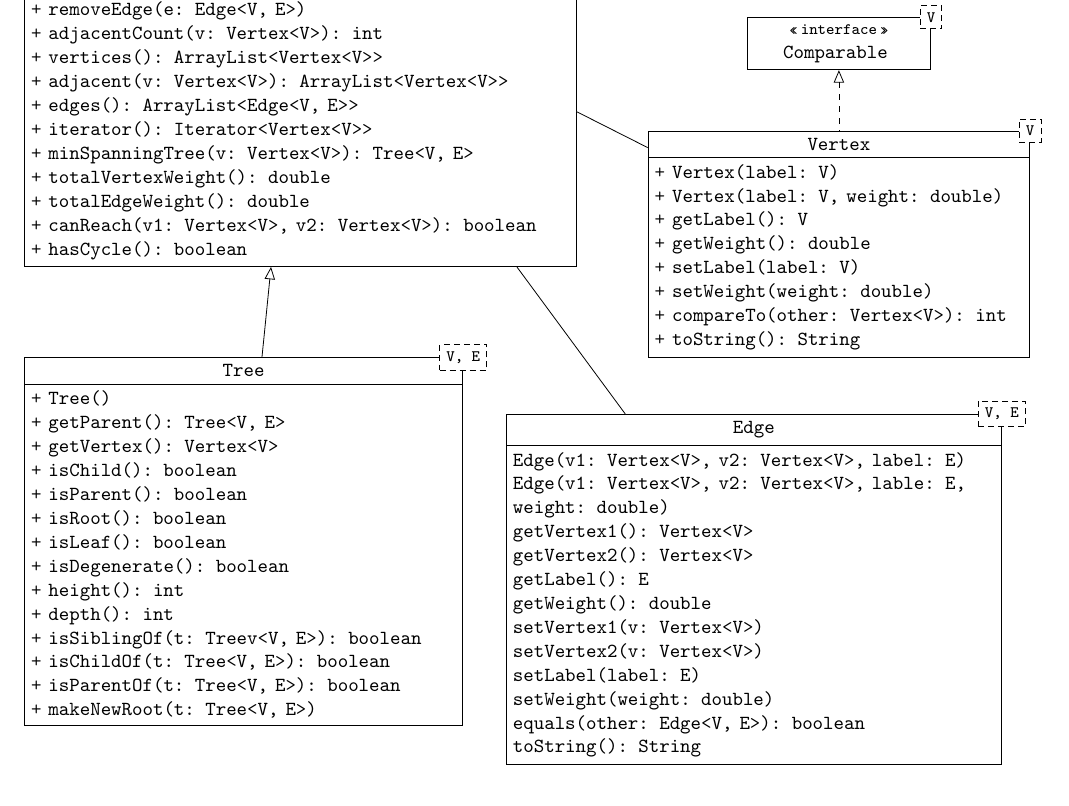
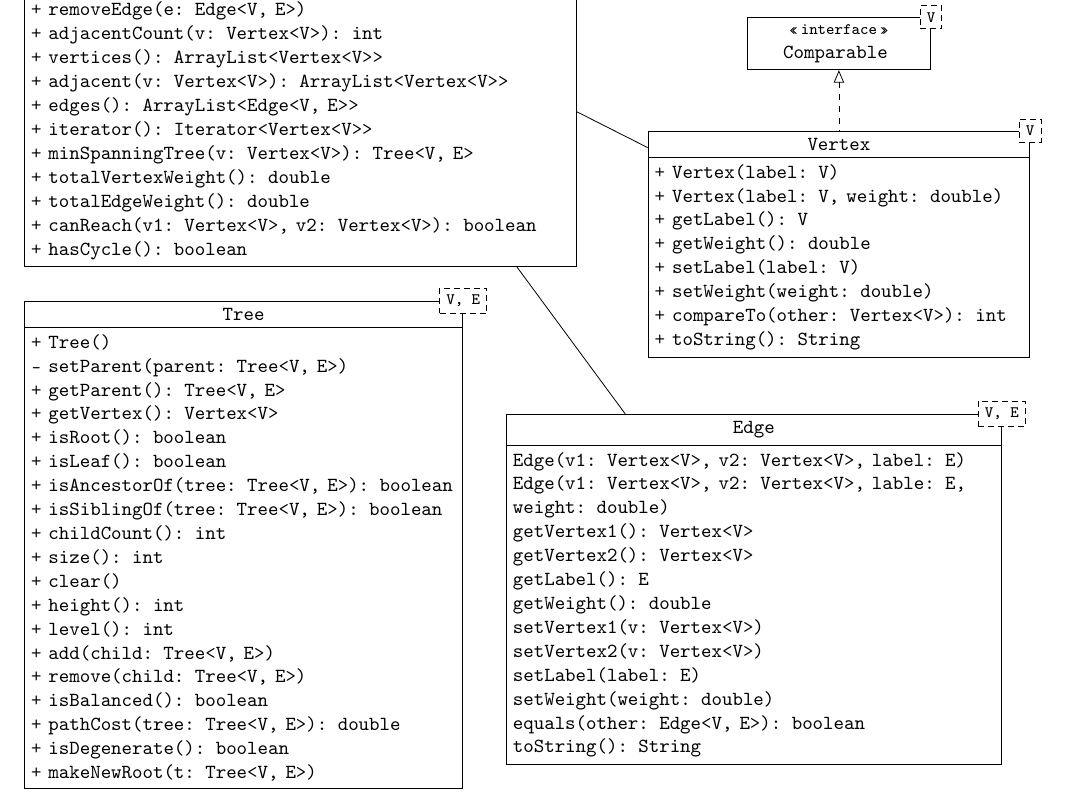
Before and after one commit to ethanjensen/Latex-Documents, a LaTeX problem sheet (Graph.tex): part of the page, cut so that both start at the same text. The pictures show the PDF file Graph.pdf that the author committed with the source.

Commit message:
Updated Graph.

```diff
--- a/Graph.tex
+++ b/Graph.tex
@@ -158,21 +158,25 @@
   \operation{+ hasCycle(): boolean}
 \end{class}
 
-\begin{class}[template parameter={V, E}, text width=7.5cm]{Tree}{-1,-1}
-  \inherit{Graph}
+\begin{class}[template parameter={V, E}, text width=7.5cm]{Tree}{-1,0}
   \operation{+ Tree()}
+  \operation{- setParent(parent: Tree<V, E>)}
   \operation{+ getParent(): Tree<V, E>}
   \operation{+ getVertex(): Vertex<V>}
-  \operation{+ isChild(): boolean}
-  \operation{+ isParent(): boolean}
   \operation{+ isRoot(): boolean}
   \operation{+ isLeaf(): boolean}
+  \operation{+ isAncestorOf(tree: Tree<V, E>): boolean}
+  \operation{+ isSiblingOf(tree: Tree<V, E>): boolean}
+  \operation{+ childCount(): int}
+  \operation{+ size(): int}
+  \operation{+ clear()}
+  \operation{+ height(): int}
+  \operation{+ level(): int}
+  \operation{+ add(child: Tree<V, E>)}
+  \operation{+ remove(child: Tree<V, E>)}
+  \operation{+ isBalanced(): boolean}
+  \operation{+ pathCost(tree: Tree<V, E>): double}
   \operation{+ isDegenerate(): boolean}
-  \operation{+ height(): int}
-  \operation{+ depth(): int}
-  \operation{+ isSiblingOf(t: Treev<V, E>): boolean}
-  \operation{+ isChildOf(t: Tree<V, E>): boolean}
-  \operation{+ isParentOf(t: Tree<V, E>): boolean}
   \operation{+ makeNewRoot(t: Tree<V, E>)}
 \end{class}
 
```
Also changed, not shown: Graph.pdf, 3 other files.
